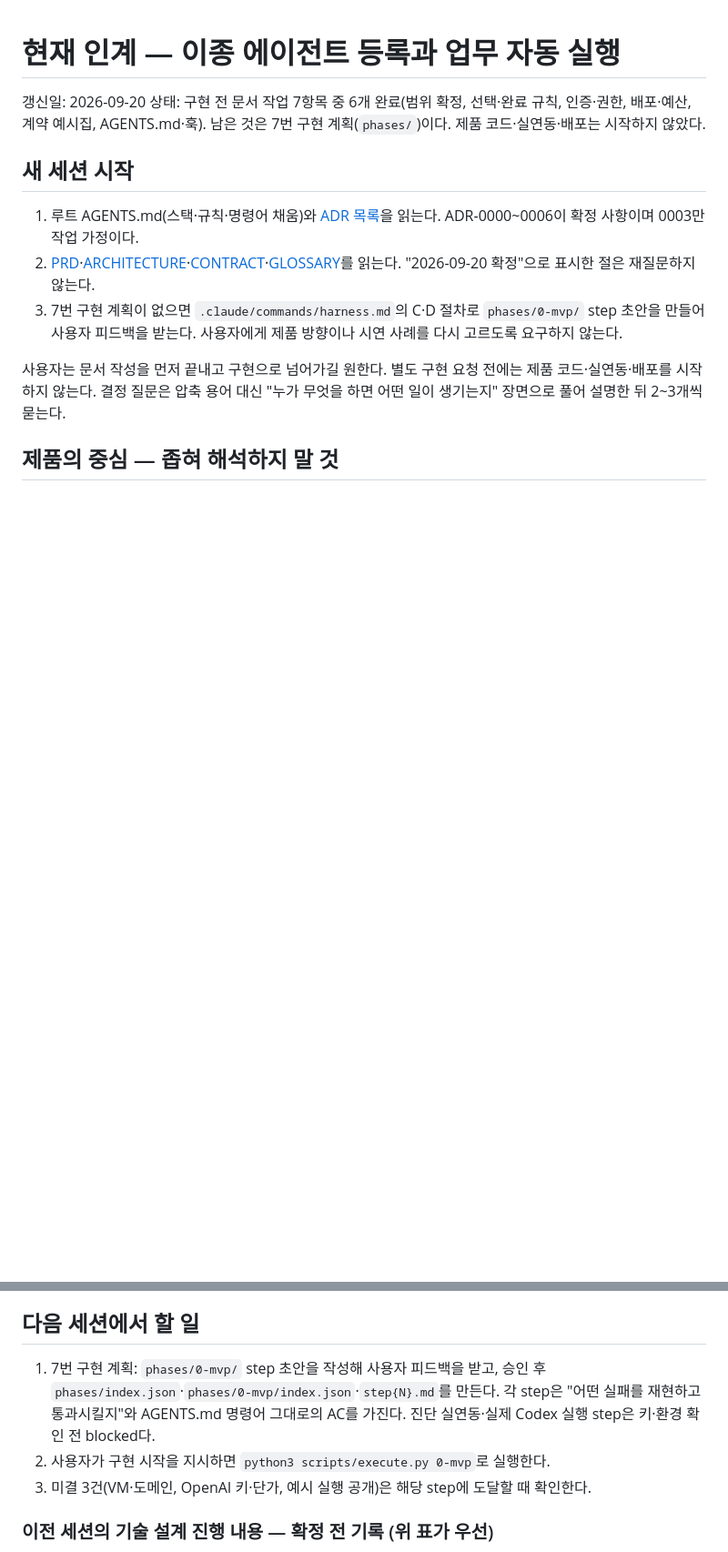
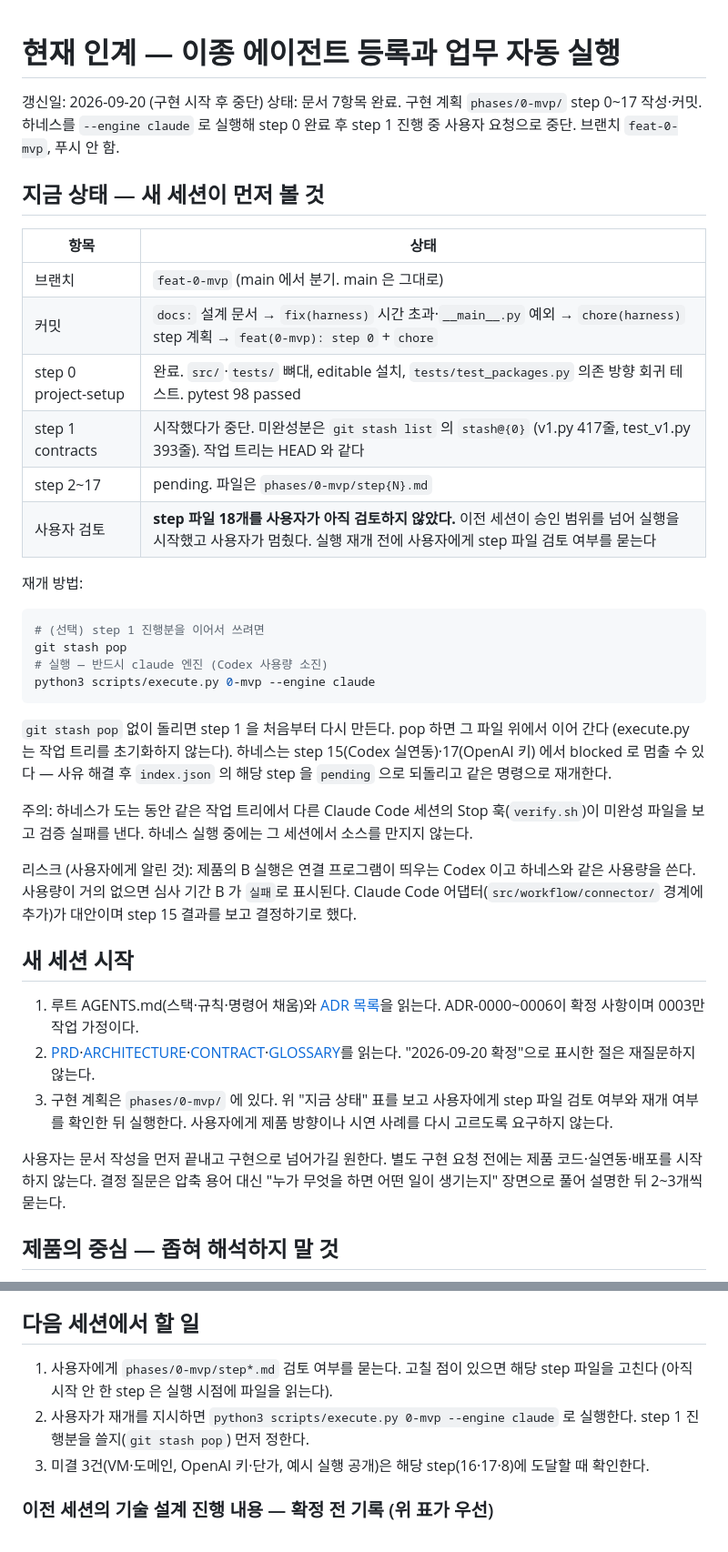
Before and after one commit to jeongeundev/runloom, a Markdown page: docs/CURRENT_HANDOFF.md, 2 parts joined by grey strips. Shown at 91% size. Rendered like a GitHub page; blank space fills up the shorter version.

````diff
--- a/docs/CURRENT_HANDOFF.md
+++ b/docs/CURRENT_HANDOFF.md
@@ -1,13 +1,39 @@
 # 현재 인계 — 이종 에이전트 등록과 업무 자동 실행
 
-갱신일: 2026-09-20
-상태: 구현 전 문서 작업 7항목 중 6개 완료(범위 확정, 선택·완료 규칙, 인증·권한, 배포·예산, 계약 예시집, AGENTS.md·훅). 남은 것은 7번 구현 계획(`phases/`)이다. 제품 코드·실연동·배포는 시작하지 않았다.
+갱신일: 2026-09-20 (구현 시작 후 중단)
+상태: 문서 7항목 완료. 구현 계획 `phases/0-mvp/` step 0~17 작성·커밋. 하네스를 `--engine claude` 로 실행해 step 0 완료 후 step 1 진행 중 사용자 요청으로 중단. 브랜치 `feat-0-mvp`, 푸시 안 함.
+
+## 지금 상태 — 새 세션이 먼저 볼 것
+
+| 항목 | 상태 |
+|---|---|
+| 브랜치 | `feat-0-mvp` (main 에서 분기. main 은 그대로) |
+| 커밋 | `docs:` 설계 문서 → `fix(harness)` 시간 초과·`__main__.py` 예외 → `chore(harness)` step 계획 → `feat(0-mvp): step 0` + `chore` |
+| step 0 project-setup | 완료. `src/`·`tests/` 뼈대, editable 설치, `tests/test_packages.py` 의존 방향 회귀 테스트. pytest 98 passed |
+| step 1 contracts | 시작했다가 중단. 미완성분은 `git stash list` 의 `stash@{0}` (v1.py 417줄, test_v1.py 393줄). 작업 트리는 HEAD 와 같다 |
+| step 2~17 | pending. 파일은 `phases/0-mvp/step{N}.md` |
+| 사용자 검토 | **step 파일 18개를 사용자가 아직 검토하지 않았다.** 이전 세션이 승인 범위를 넘어 실행을 시작했고 사용자가 멈췄다. 실행 재개 전에 사용자에게 step 파일 검토 여부를 묻는다 |
+
+재개 방법:
+
+```bash
+# (선택) step 1 진행분을 이어서 쓰려면
+git stash pop
+# 실행 — 반드시 claude 엔진 (Codex 사용량 소진)
+python3 scripts/execute.py 0-mvp --engine claude
+```
+
+`git stash pop` 없이 돌리면 step 1 을 처음부터 다시 만든다. pop 하면 그 파일 위에서 이어 간다 (execute.py 는 작업 트리를 초기화하지 않는다). 하네스는 step 15(Codex 실연동)·17(OpenAI 키) 에서 blocked 로 멈출 수 있다 — 사유 해결 후 `index.json` 의 해당 step 을 `pending` 으로 되돌리고 같은 명령으로 재개한다.
+
+주의: 하네스가 도는 동안 같은 작업 트리에서 다른 Claude Code 세션의 Stop 훅(`verify.sh`)이 미완성 파일을 보고 검증 실패를 낸다. 하네스 실행 중에는 그 세션에서 소스를 만지지 않는다.
+
+리스크 (사용자에게 알린 것): 제품의 B 실행은 연결 프로그램이 띄우는 Codex 이고 하네스와 같은 사용량을 쓴다. 사용량이 거의 없으면 심사 기간 B 가 `실패`로 표시된다. Claude Code 어댑터(`src/workflow/connector/` 경계에 추가)가 대안이며 step 15 결과를 보고 결정하기로 했다.
 
 ## 새 세션 시작
 
 1. 루트 AGENTS.md(스택·규칙·명령어 채움)와 [ADR 목록](adr/0000-principles.md)을 읽는다. ADR-0000~0006이 확정 사항이며 0003만 작업 가정이다.
 2. [PRD](PRD.md)·[ARCHITECTURE](ARCHITECTURE.md)·[CONTRACT](CONTRACT.md)·[GLOSSARY](GLOSSARY.md)를 읽는다. "2026-09-20 확정"으로 표시한 절은 재질문하지 않는다.
-3. 7번 구현 계획이 없으면 `.claude/commands/harness.md`의 C·D 절차로 `phases/0-mvp/` step 초안을 만들어 사용자 피드백을 받는다. 사용자에게 제품 방향이나 시연 사례를 다시 고르도록 요구하지 않는다.
+3. 구현 계획은 `phases/0-mvp/` 에 있다. 위 "지금 상태" 표를 보고 사용자에게 step 파일 검토 여부와 재개 여부를 확인한 뒤 실행한다. 사용자에게 제품 방향이나 시연 사례를 다시 고르도록 요구하지 않는다.
 
 사용자는 문서 작성을 먼저 끝내고 구현으로 넘어가길 원한다. 별도 구현 요청 전에는 제품 코드·실연동·배포를 시작하지 않는다. 결정 질문은 압축 용어 대신 "누가 무엇을 하면 어떤 일이 생기는지" 장면으로 풀어 설명한 뒤 2~3개씩 묻는다.
 
@@ -87,9 +113,9 @@ MCP는 도구 연결, RAG는 검색 근거를 이용한 생성 방식이다. 개
 
 ## 다음 세션에서 할 일
 
-1. 7번 구현 계획: `phases/0-mvp/` step 초안을 작성해 사용자 피드백을 받고, 승인 후 `phases/index.json`·`phases/0-mvp/index.json`·`step{N}.md`를 만든다. 각 step은 "어떤 실패를 재현하고 통과시킬지"와 AGENTS.md 명령어 그대로의 AC를 가진다. 진단 실연동·실제 Codex 실행 step은 키·환경 확인 전 blocked다.
-2. 사용자가 구현 시작을 지시하면 `python3 scripts/execute.py 0-mvp`로 실행한다.
-3. 미결 3건(VM·도메인, OpenAI 키·단가, 예시 실행 공개)은 해당 step에 도달할 때 확인한다.
+1. 사용자에게 `phases/0-mvp/step*.md` 검토 여부를 묻는다. 고칠 점이 있으면 해당 step 파일을 고친다 (아직 시작 안 한 step 은 실행 시점에 파일을 읽는다).
+2. 사용자가 재개를 지시하면 `python3 scripts/execute.py 0-mvp --engine claude` 로 실행한다. step 1 진행분을 쓸지(`git stash pop`) 먼저 정한다.
+3. 미결 3건(VM·도메인, OpenAI 키·단가, 예시 실행 공개)은 해당 step(16·17·8)에 도달할 때 확인한다.
 
 ### 이전 세션의 기술 설계 진행 내용 — 확정 전 기록 (위 표가 우선)
 
````
Also changed, not shown: docs/README.md (+2 -2 lines).
